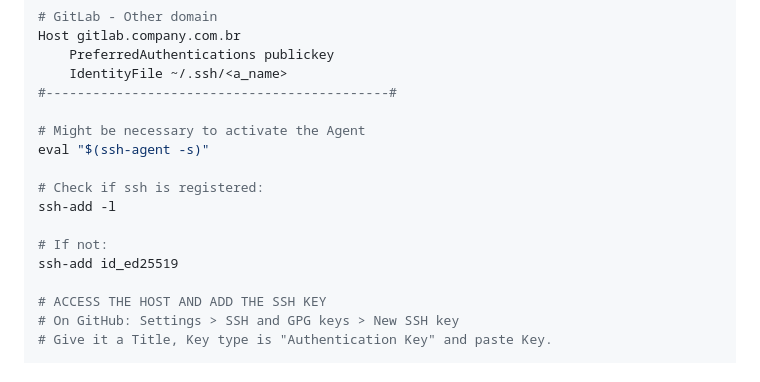
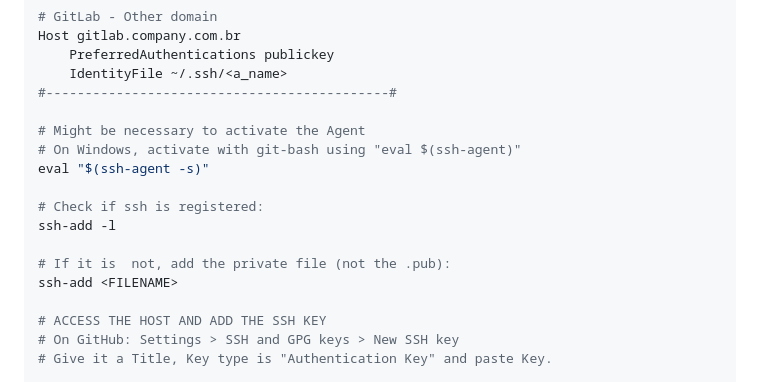
Before and after one commit to julianofinck/lernen, a Markdown page: git.md, the part around the change. GitHub-like rendering.

Commit message:
updates in git

```diff
--- a/git.md
+++ b/git.md
@@ -94,13 +94,14 @@ Host gitlab.company.com.br
 #--------------------------------------------#
 
 # Might be necessary to activate the Agent
+# On Windows, activate with git-bash using "eval $(ssh-agent)"
 eval "$(ssh-agent -s)"
 
 # Check if ssh is registered:
 ssh-add -l
 
-# If not:
-ssh-add id_ed25519
+# If it is  not, add the private file (not the .pub):
+ssh-add <FILENAME>
 
 # ACCESS THE HOST AND ADD THE SSH KEY
 # On GitHub: Settings > SSH and GPG keys > New SSH key
```
Also changed, not shown: images/client_vs_server.png (added).
